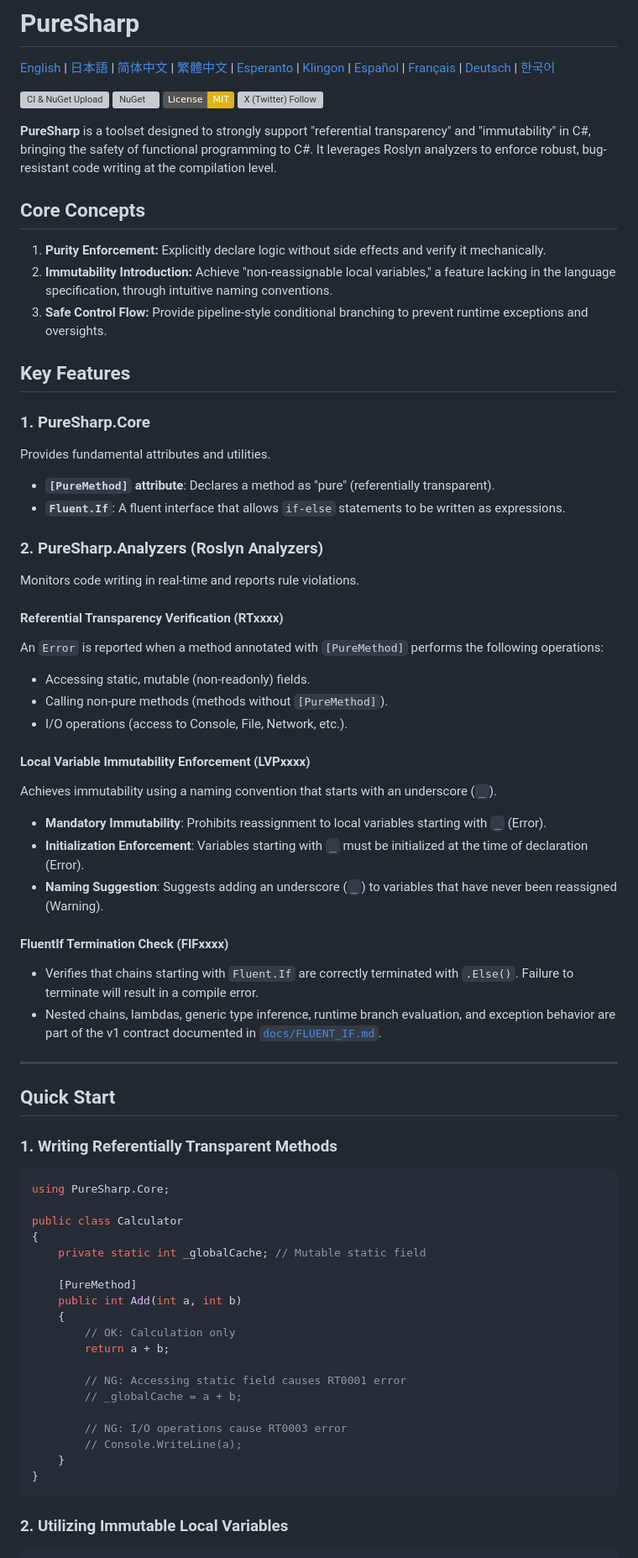
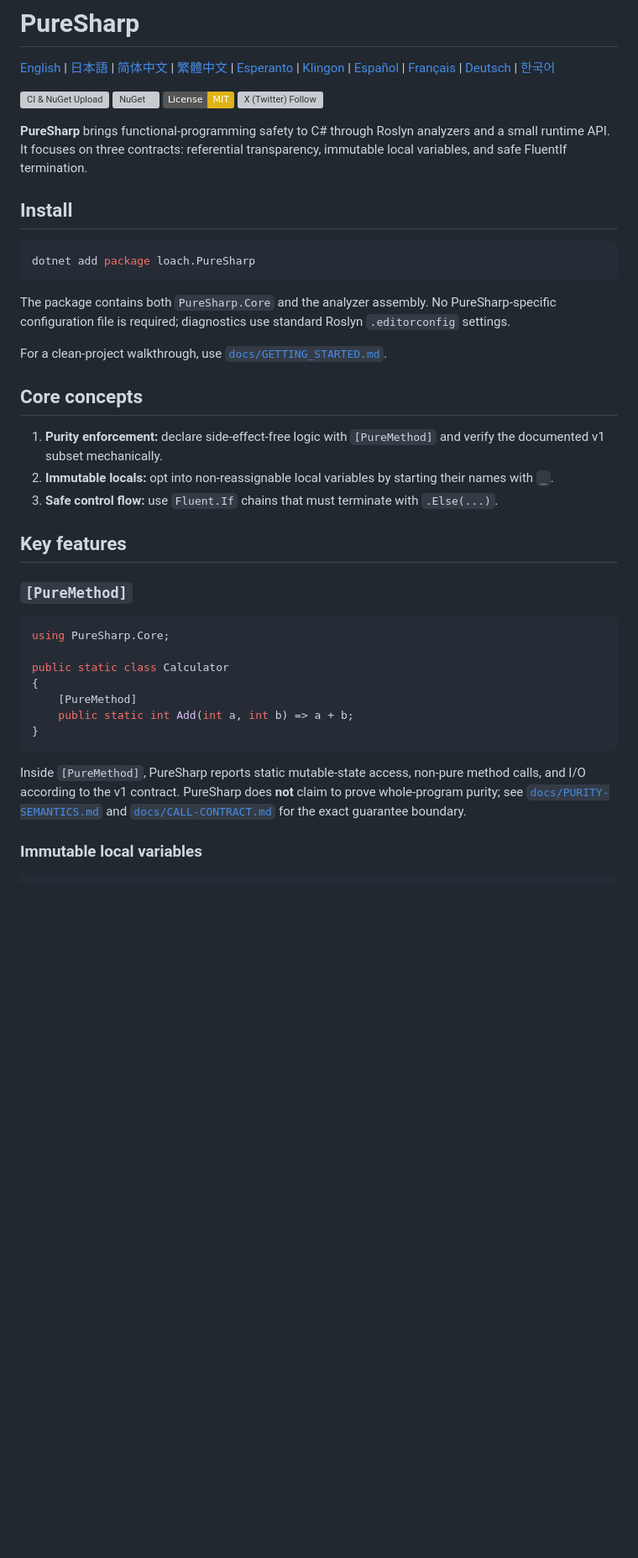
Before and after one commit to mao2009/PureSharp, a Markdown page: README.md, the part around one of its changes. Shown at 84% size. Drawn GitHub-style; badges without logos; blank space fills up the shorter version; grey boxes are pictures that could not be loaded.

Commit message:
docs: make README the v1 installation entry point

````diff
--- a/README.md
+++ b/README.md
@@ -4,67 +4,40 @@
 
 [![CI & NuGet Upload](https://github.com/mao2009/PureSharp/actions/workflows/upload_nuget.yml/badge.svg)](https://github.com/mao2009/PureSharp/actions/workflows/upload_nuget.yml) [![NuGet](https://img.shields.io/nuget/v/loach.PureSharp.svg)](https://www.nuget.org/packages/loach.PureSharp) [![License: MIT](https://img.shields.io/badge/License-MIT-yellow.svg)](https://opensource.org/licenses/MIT) [![X (Twitter) Follow](https://img.shields.io/twitter/follow/loach_mao)](https://x.com/loach_mao)
 
-**PureSharp** is a toolset designed to strongly support "referential transparency" and "immutability" in C#, bringing the safety of functional programming to C#. It leverages Roslyn analyzers to enforce robust, bug-resistant code writing at the compilation level.
+**PureSharp** brings functional-programming safety to C# through Roslyn analyzers and a small runtime API. It focuses on three contracts: referential transparency, immutable local variables, and safe FluentIf termination.
 
-## Core Concepts
+## Install
 
-1.  **Purity Enforcement:** Explicitly declare logic without side effects and verify it mechanically.
-2.  **Immutability Introduction:** Achieve "non-reassignable local variables," a feature lacking in the language specification, through intuitive naming conventions.
-3.  **Safe Control Flow:** Provide pipeline-style conditional branching to prevent runtime exceptions and oversights.
+```bash
+dotnet add package loach.PureSharp
+```
 
-## Key Features
+The package contains both `PureSharp.Core` and the analyzer assembly. No PureSharp-specific configuration file is required; diagnostics use standard Roslyn `.editorconfig` settings.
 
-### 1. PureSharp.Core
-Provides fundamental attributes and utilities.
+For a clean-project walkthrough, use [`docs/GETTING_STARTED.md`](docs/GETTING_STARTED.md).
 
-*   **`[PureMethod]` attribute**: Declares a method as "pure" (referentially transparent).
-*   **`Fluent.If`**: A fluent interface that allows `if-else` statements to be written as expressions.
+## Core concepts
 
-### 2. PureSharp.Analyzers (Roslyn Analyzers)
-Monitors code writing in real-time and reports rule violations.
+1. **Purity enforcement:** declare side-effect-free logic with `[PureMethod]` and verify the documented v1 subset mechanically.
+2. **Immutable locals:** opt into non-reassignable local variables by starting their names with `_`.
+3. **Safe control flow:** use `Fluent.If` chains that must terminate with `.Else(...)`.
 
-#### Referential Transparency Verification (RTxxxx)
-An `Error` is reported when a method annotated with `[PureMethod]` performs the following operations:
-*   Accessing static, mutable (non-readonly) fields.
-*   Calling non-pure methods (methods without `[PureMethod]`).
-*   I/O operations (access to Console, File, Network, etc.).
+## Key features
 
-#### Local Variable Immutability Enforcement (LVPxxxx)
-Achieves immutability using a naming convention that starts with an underscore (`_`).
-*   **Mandatory Immutability**: Prohibits reassignment to local variables starting with `_` (Error).
-*   **Initialization Enforcement**: Variables starting with `_` must be initialized at the time of declaration (Error).
-*   **Naming Suggestion**: Suggests adding an underscore (`_`) to variables that have never been reassigned (Warning).
+### `[PureMethod]`
 
-#### FluentIf Termination Check (FIFxxxx)
-*   Verifies that chains starting with `Fluent.If` are correctly terminated with `.Else()`. Failure to terminate will result in a compile error.
-*   Nested chains, lambdas, generic type inference, runtime branch evaluation, and exception behavior are part of the v1 contract documented in [`docs/FLUENT_IF.md`](docs/FLUENT_IF.md).
-
----
-
-## Quick Start
-
-### 1. Writing Referentially Transparent Methods
 ```csharp
 using PureSharp.Core;
 
-public class Calculator
+public static class Calculator
 {
-    private static int _globalCache; // Mutable static field
-
     [PureMethod]
-    public int Add(int a, int b)
-    {
-        // OK: Calculation only
-        return a + b;
-
-        // NG: Accessing static field causes RT0001 error
-        // _globalCache = a + b;
-
-        // NG: I/O operations cause RT0003 error
-        // Console.WriteLine(a);
-    }
+    public static int Add(int a, int b) => a + b;
 }
 ```
 
-### 2. Utilizing Immutable Local Variables
+Inside `[PureMethod]`, PureSharp reports static mutable-state access, non-pure method calls, and I/O according to the v1 contract. PureSharp does **not** claim to prove whole-program purity; see [`docs/PURITY-SEMANTICS.md`](docs/PURITY-SEMANTICS.md) and [`docs/CALL-CONTRACT.md`](docs/CALL-CONTRACT.md) for the exact guarantee boundary.
+
+### Immutable local variables
+
 ```csharp
````
Also changed, not shown: other parts of README.md (+52 -62 lines).
